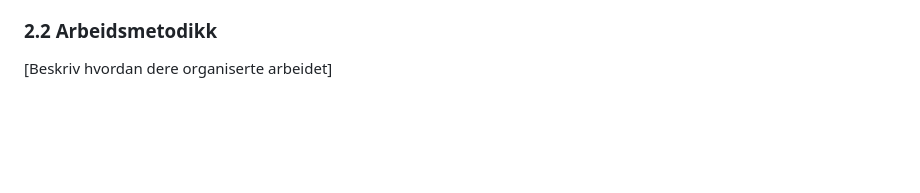
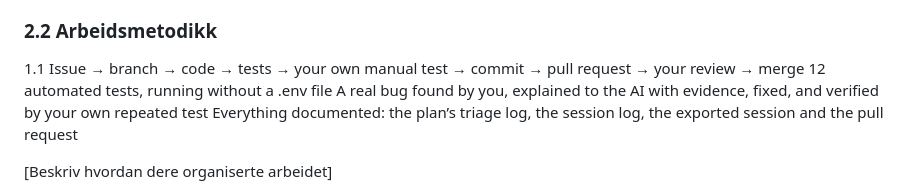
Before and after one commit to IBE160-2026/G127-ajemba, a Markdown page: docs/refleksjonsrapport.md, the part around the change. GitHub-like rendering; blank space fills up the shorter version.

Commit message:
Notes-story1

```diff
--- a/docs/refleksjonsrapport.md
+++ b/docs/refleksjonsrapport.md
@@ -17,6 +17,11 @@
 Recall er for studenter som studerer på et annet språk enn morsmålet sitt. Appen oppsummerer forelesningsmateriale i PDF og lager quizer for å teste forståelsen. Den lager flervalgsspørsmål, fyll inn svar og langsvar med tilbakemelding. Målet er å gi studenter muligheten til å forstå forelesningsmaterialet i ro, samtidig som de kan måle sin egen forståelse. Som student med et annet morsmål som lærer på et annet språk, kjenner jeg meg igjen i problematikken og savner et slikt verktøy i praksis. Product brief og PRD for Recall er ferdige, men utviklingen av selve appen har ikke startet ennå.
 
 ### 2.2 Arbeidsmetodikk
+1.1 Issue → branch → code → tests → your own manual test → commit → pull request → your review → merge
+12 automated tests, running without a .env file
+A real bug found by you, explained to the AI with evidence, fixed, and verified by your own repeated test
+Everything documented: the plan’s triage log, the session log, the exported session and the pull request
+
 [Beskriv hvordan dere organiserte arbeidet]
 - Hvordan fordelte dere oppgaver?
 - Hvilke verktøy brukte dere for samarbeid og hvordan det fungerte? (f.eks. Git, og Teams)
```
